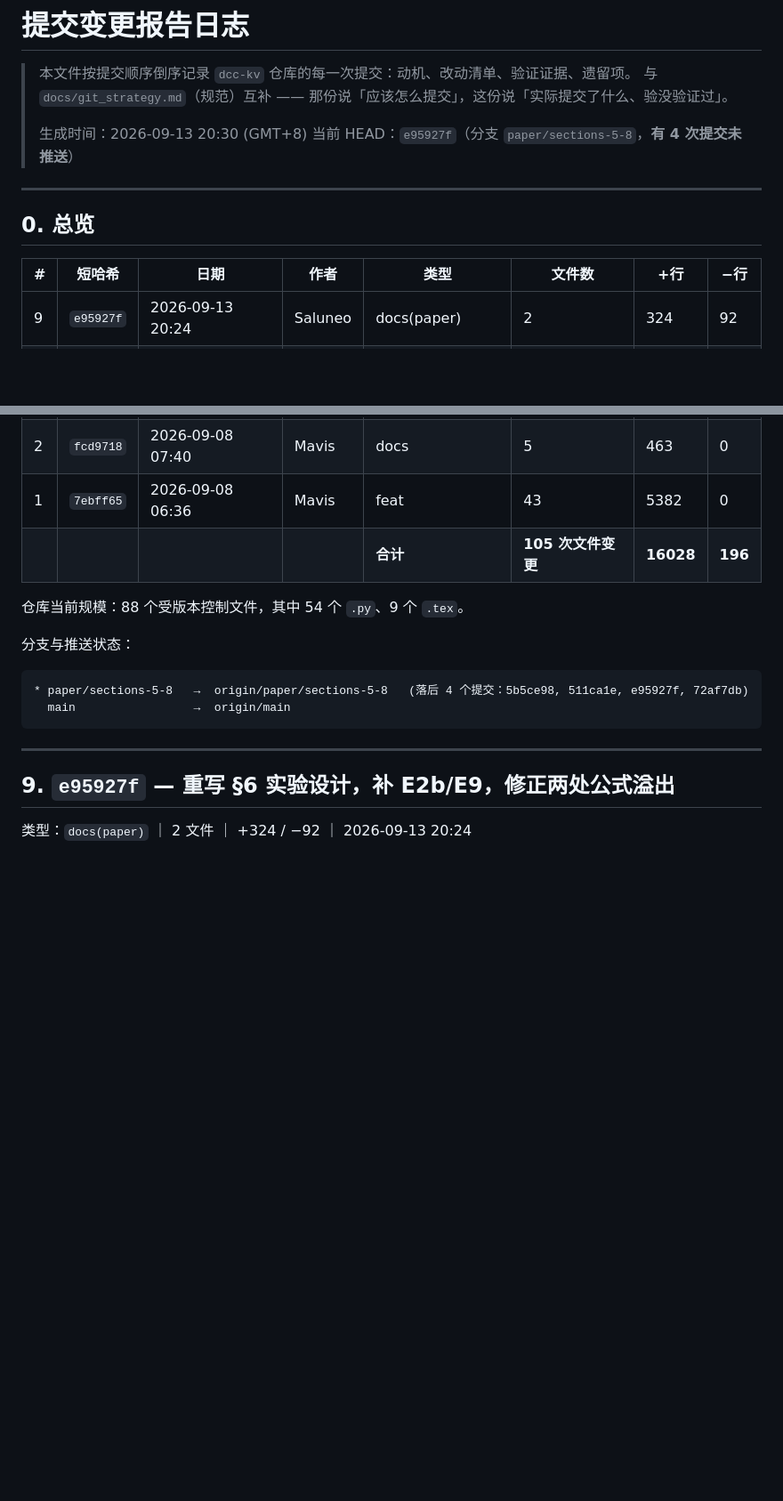
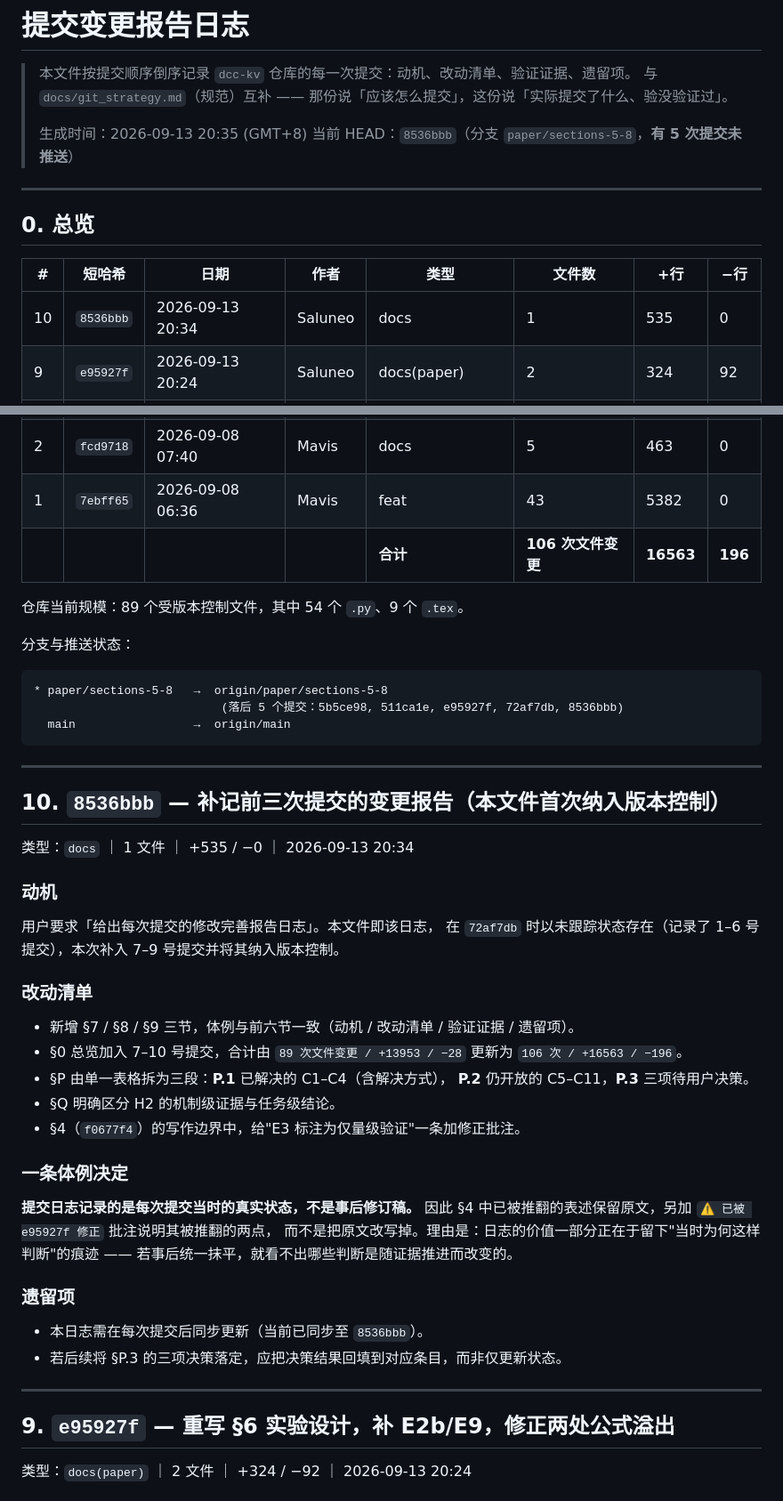
Before and after one commit to lfei7199-star/dcc-kv, a Markdown page: docs/commit_log.md, 2 parts joined by grey strips. Shown at 89% size. GitHub-like rendering; blank space fills up the shorter version.

Commit message:
docs: 补记 8536bbb 自身并校正总览统计（受控文件 88→89，合计 106 次变更）

````diff
--- a/docs/commit_log.md
+++ b/docs/commit_log.md
@@ -3,8 +3,8 @@
 > 本文件按提交顺序倒序记录 `dcc-kv` 仓库的每一次提交：动机、改动清单、验证证据、遗留项。
 > 与 `docs/git_strategy.md`（规范）互补 —— 那份说「应该怎么提交」，这份说「实际提交了什么、验没验证过」。
 >
-> 生成时间：2026-09-13 20:30 (GMT+8)
-> 当前 HEAD：`e95927f`（分支 `paper/sections-5-8`，**有 4 次提交未推送**）
+> 生成时间：2026-09-13 20:35 (GMT+8)
+> 当前 HEAD：`8536bbb`（分支 `paper/sections-5-8`，**有 5 次提交未推送**）
 
 ---
 
@@ -12,6 +12,7 @@
 
 | # | 短哈希 | 日期 | 作者 | 类型 | 文件数 | +行 | −行 |
 |---|---|---|---|---|---|---|---|
+| 10 | `8536bbb` | 2026-09-13 20:34 | Saluneo | docs | 1 | 535 | 0 |
 | 9 | `e95927f` | 2026-09-13 20:24 | Saluneo | docs(paper) | 2 | 324 | 92 |
 | 8 | `511ca1e` | 2026-09-13 20:24 | Saluneo | exp(cpu) | 4 | 1538 | 0 |
 | 7 | `5b5ce98` | 2026-09-13 20:24 | Saluneo | fix(dcc_kv_ref) | 10 | 213 | 76 |
@@ -21,16 +22,50 @@
 | 3 | `8a1d275` | 2026-09-08 09:15 | Mavis | fix(requirements) | 1 | 6 | 6 |
 | 2 | `fcd9718` | 2026-09-08 07:40 | Mavis | docs | 5 | 463 | 0 |
 | 1 | `7ebff65` | 2026-09-08 06:36 | Mavis | feat | 43 | 5382 | 0 |
-| | | | | **合计** | **105 次文件变更** | **16028** | **196** |
+| | | | | **合计** | **106 次文件变更** | **16563** | **196** |
 
-仓库当前规模：88 个受版本控制文件，其中 54 个 `.py`、9 个 `.tex`。
+仓库当前规模：89 个受版本控制文件，其中 54 个 `.py`、9 个 `.tex`。
 
 分支与推送状态：
 
 ```
-* paper/sections-5-8   →  origin/paper/sections-5-8   (落后 4 个提交：5b5ce98, 511ca1e, e95927f, 72af7db)
+* paper/sections-5-8   →  origin/paper/sections-5-8
+                           (落后 5 个提交：5b5ce98, 511ca1e, e95927f, 72af7db, 8536bbb)
   main                 →  origin/main
 ```
+
+---
+
+## 10. `8536bbb` — 补记前三次提交的变更报告（本文件首次纳入版本控制）
+
+类型：`docs` ｜ 1 文件 ｜ +535 / −0 ｜ 2026-09-13 20:34
+
+### 动机
+
+用户要求「给出每次提交的修改完善报告日志」。本文件即该日志，
+在 `72af7db` 时以未跟踪状态存在（记录了 1–6 号提交），本次补入 7–9 号提交并将其纳入版本控制。
+
+### 改动清单
+
+- 新增 §7 / §8 / §9 三节，体例与前六节一致（动机 / 改动清单 / 验证证据 / 遗留项）。
+- §0 总览加入 7–10 号提交，合计由 `89 次文件变更 / +13953 / −28` 更新为
+  `106 次 / +16563 / −196`。
+- §P 由单一表格拆为三段：**P.1** 已解决的 C1–C4（含解决方式），
+  **P.2** 仍开放的 C5–C11，**P.3** 三项待用户决策。
+- §Q 明确区分 H2 的机制级证据与任务级结论。
+- §4（`f0677f4`）的写作边界中，给"E3 标注为仅量级验证"一条加修正批注。
+
+### 一条体例决定
+
+**提交日志记录的是每次提交当时的真实状态，不是事后修订稿。**
+因此 §4 中已被推翻的表述保留原文，另加 `⚠️ 已被 e95927f 修正` 批注说明其被推翻的两点，
+而不是把原文改写掉。理由是：日志的价值一部分正在于留下"当时为何这样判断"的痕迹 ——
+若事后统一抹平，就看不出哪些判断是随证据推进而改变的。
+
+### 遗留项
+
+- 本日志需在每次提交后同步更新（当前已同步至 `8536bbb`）。
+- 若后续将 §P.3 的三项决策落定，应把决策结果回填到对应条目，而非仅更新状态。
 
 ---
 
````
